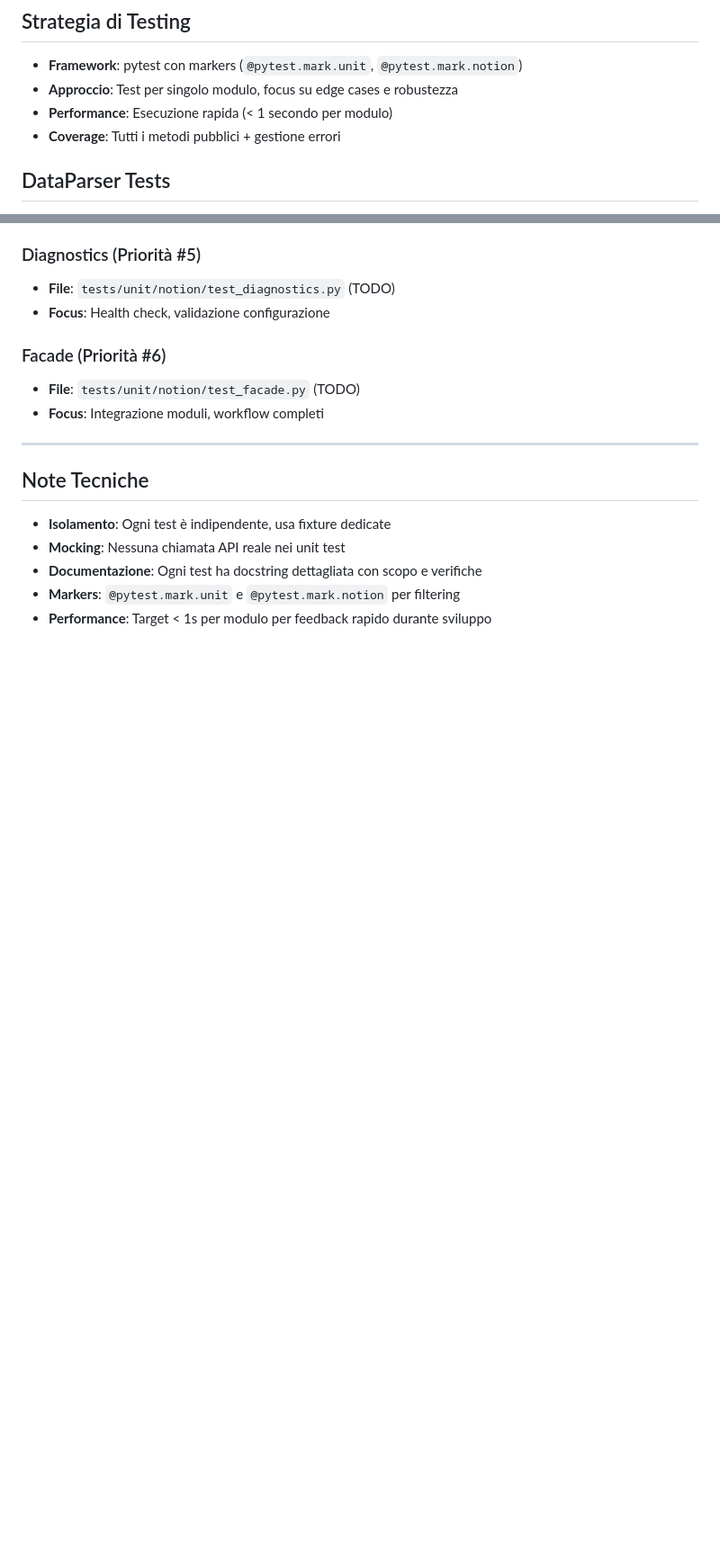
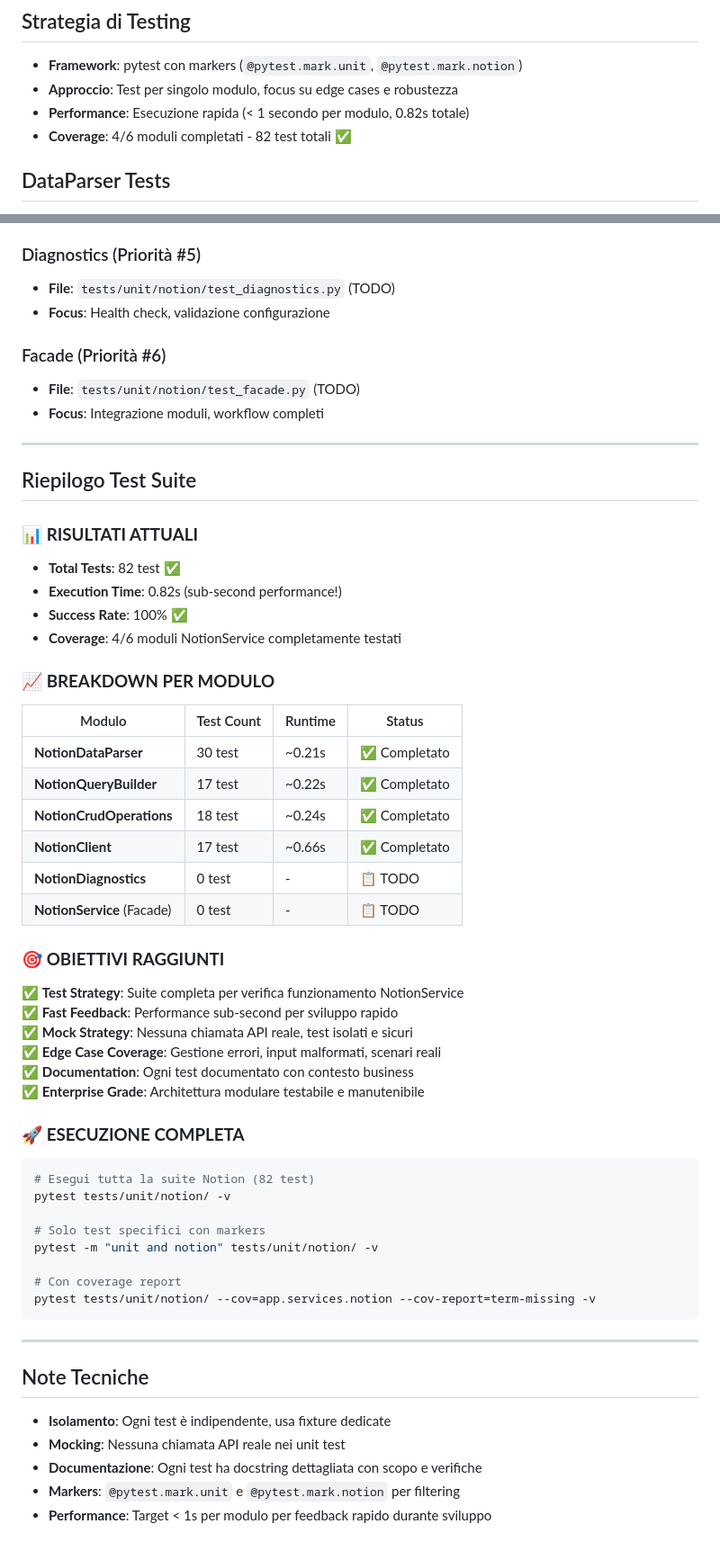
Before and after one commit to lucadileo9/Formazing, a Markdown page: docs/unit-tests.md, 2 parts joined by grey strips. Shown: that part at 90% size. Rendered like a GitHub page; blank space fills up the shorter version.

````diff
--- a/docs/unit-tests.md
+++ b/docs/unit-tests.md
@@ -6,8 +6,8 @@ Documentazione dei test unitari per i moduli del NotionService.
 
 - **Framework**: pytest con markers (`@pytest.mark.unit`, `@pytest.mark.notion`)
 - **Approccio**: Test per singolo modulo, focus su edge cases e robustezza
-- **Performance**: Esecuzione rapida (< 1 secondo per modulo)
-- **Coverage**: Tutti i metodi pubblici + gestione errori
+- **Performance**: Esecuzione rapida (< 1 secondo per modulo, 0.82s totale)
+- **Coverage**: 4/6 moduli completati - 82 test totali ✅
 
 ## DataParser Tests
 
@@ -193,6 +252,50 @@ pytest -m "unit and notion" tests/unit/notion/test_crud_operations.py -v
 
 ---
 
+## Riepilogo Test Suite
+
+### 📊 **RISULTATI ATTUALI**
+
+- **Total Tests**: 82 test ✅
+- **Execution Time**: 0.82s (sub-second performance!)
+- **Success Rate**: 100% ✅
+- **Coverage**: 4/6 moduli NotionService completamente testati
+
+### 📈 **BREAKDOWN PER MODULO**
+
+| Modulo | Test Count | Runtime | Status |
+|--------|------------|---------|---------|
+| **NotionDataParser** | 30 test | ~0.21s | ✅ Completato |
+| **NotionQueryBuilder** | 17 test | ~0.22s | ✅ Completato |
+| **NotionCrudOperations** | 18 test | ~0.24s | ✅ Completato |
+| **NotionClient** | 17 test | ~0.66s | ✅ Completato |
+| **NotionDiagnostics** | 0 test | - | 📋 TODO |
+| **NotionService** (Facade) | 0 test | - | 📋 TODO |
+
+### 🎯 **OBIETTIVI RAGGIUNTI**
+
+✅ **Test Strategy**: Suite completa per verifica funzionamento NotionService
+✅ **Fast Feedback**: Performance sub-second per sviluppo rapido
+✅ **Mock Strategy**: Nessuna chiamata API reale, test isolati e sicuri
+✅ **Edge Case Coverage**: Gestione errori, input malformati, scenari reali
+✅ **Documentation**: Ogni test documentato con contesto business
+✅ **Enterprise Grade**: Architettura modulare testabile e manutenibile
+
+### 🚀 **ESECUZIONE COMPLETA**
+
+```bash
+# Esegui tutta la suite Notion (82 test)
+pytest tests/unit/notion/ -v
+
+# Solo test specifici con markers
+pytest -m "unit and notion" tests/unit/notion/ -v
+
+# Con coverage report
+pytest tests/unit/notion/ --cov=app.services.notion --cov-report=term-missing -v
+```
+
+---
+
 ## Note Tecniche
 
 - **Isolamento**: Ogni test è indipendente, usa fixture dedicate
````
Also changed, not shown: other parts of docs/unit-tests.md (+63 -4 lines).
